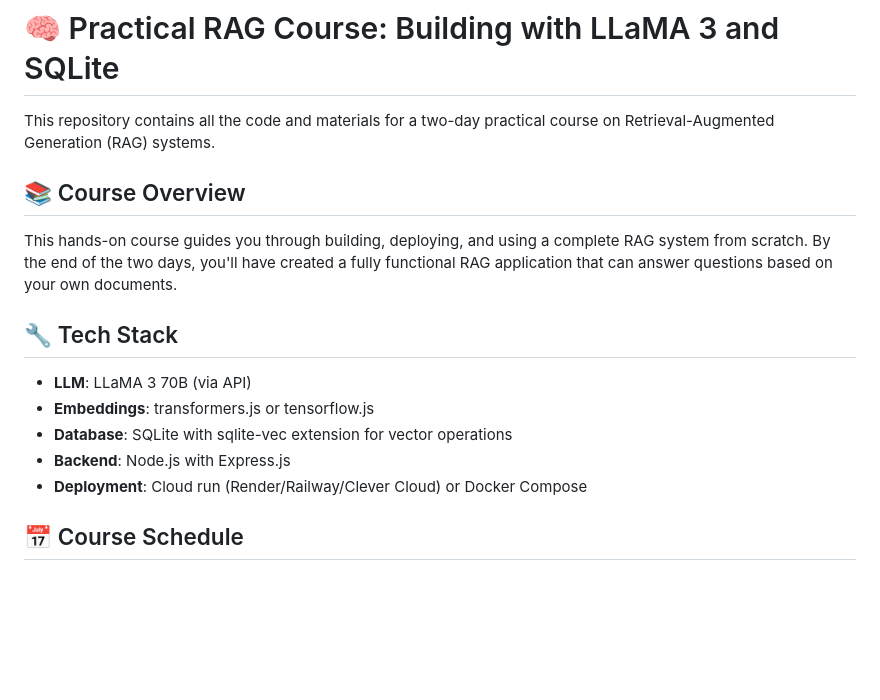
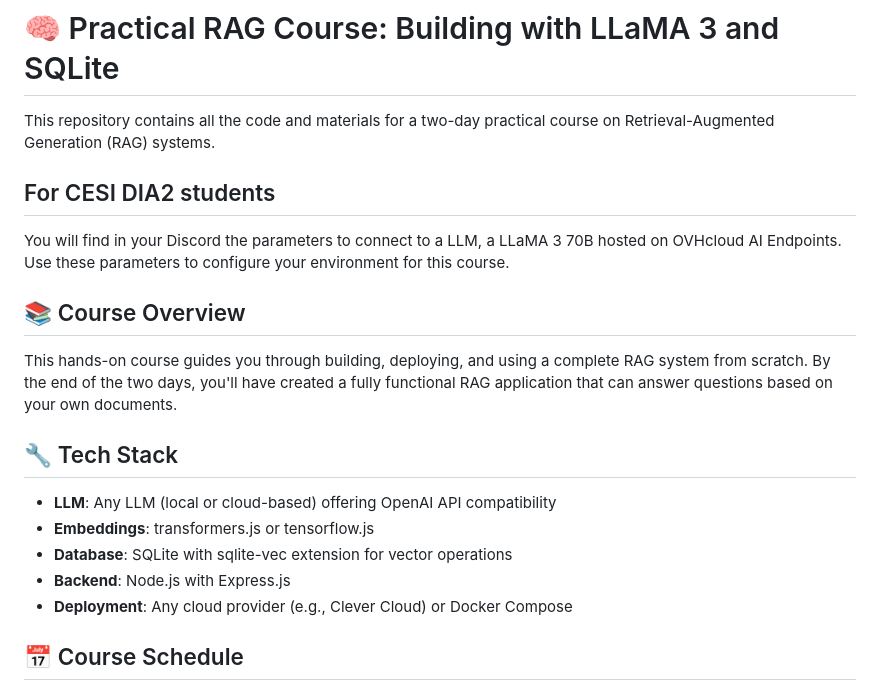
Before and after one commit to LostInBrittany/introduction-to-rag-systems, a Markdown page: README.md, the part around the change. Rendered like a GitHub page; blank space fills up the shorter version.

```diff
--- a/README.md
+++ b/README.md
@@ -1,6 +1,10 @@
 # 🧠 Practical RAG Course: Building with LLaMA 3 and SQLite
 
 This repository contains all the code and materials for a two-day practical course on Retrieval-Augmented Generation (RAG) systems.
+
+## For CESI DIA2 students
+
+You will find in your Discord the parameters to connect to a LLM, a LLaMA 3 70B hosted on OVHcloud AI Endpoints. Use these parameters to configure your environment for this course.
 
 ## 📚 Course Overview
 
@@ -8,11 +12,11 @@ This hands-on course guides you through building, deploying, and using a complet
 
 ## 🔧 Tech Stack
 
-- **LLM**: LLaMA 3 70B (via API)
+- **LLM**: Any LLM (local or cloud-based) offering OpenAI API compatibility
 - **Embeddings**: transformers.js or tensorflow.js
 - **Database**: SQLite with sqlite-vec extension for vector operations
 - **Backend**: Node.js with Express.js
-- **Deployment**: Cloud run (Render/Railway/Clever Cloud) or Docker Compose
+- **Deployment**: Any cloud provider (e.g., Clever Cloud) or Docker Compose
 
 ## 📅 Course Schedule
 
```
